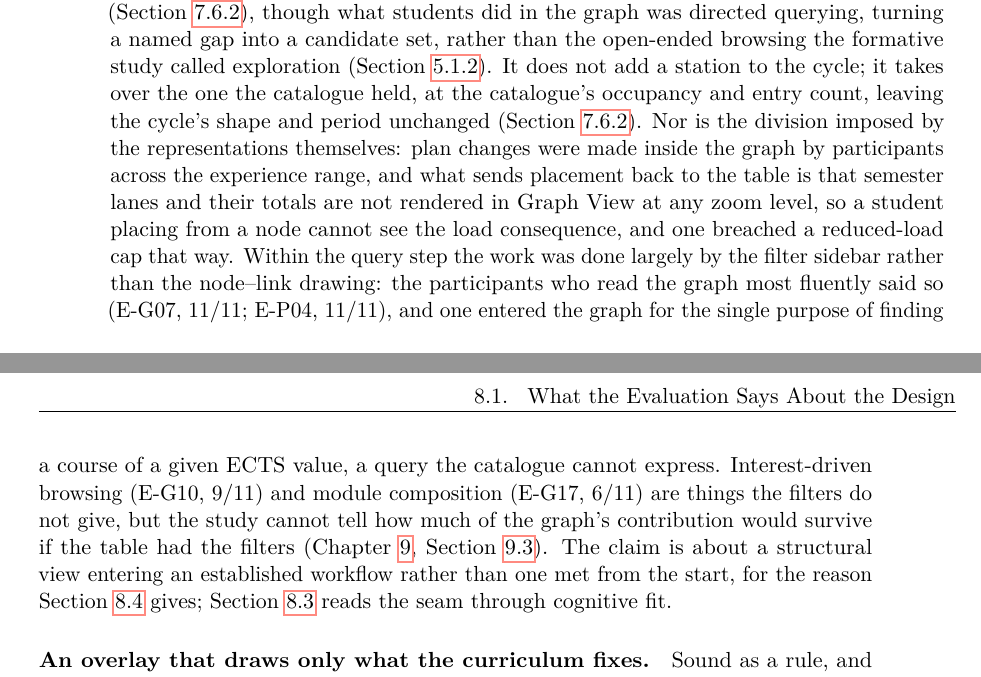
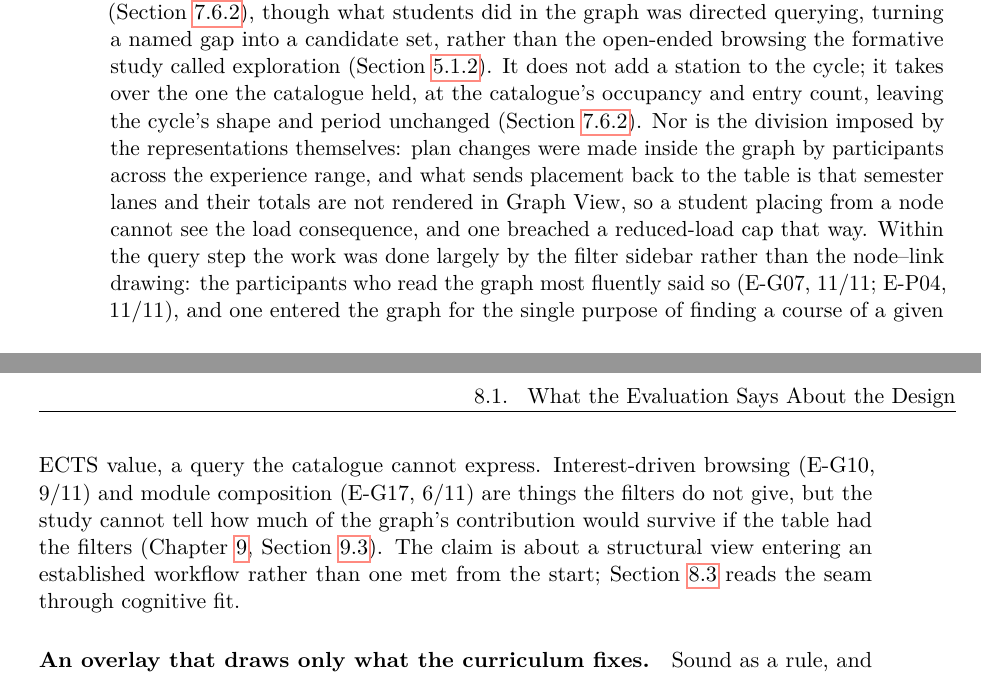
Before and after one commit to morischumacher/Diploma_Thesis, a LaTeX thesis (main.tex, which reads chapters/discussion.tex): two parts of pages 110 and 111 of 199, joined at a grey line, cut so that both start at the same text. Compiled offline with pdfLaTeX.

Commit message:
Updates from Overleaf

```diff
--- a/chapters/discussion.tex
+++ b/chapters/discussion.tex
@@ -19,7 +19,7 @@ Held beyond its intention. The missing-requirements list drove the process for e
 Held, and more important than the design claimed. Every participant shortlisted before committing (E-G06, 11/11), and the Parking Stage is what lets two views work one plan: a buffer outside the plan's accounting where courses found in the graph, or surfaced by a recommendation, wait until the table assigns them. A shared-plan hybrid does not need each view to do everything, but it does need an explicit place for a decision made and not yet committed. Its cost was not anticipated: parked credits are invisible to every completion readout (E-P38, 10/11), and several participants compensated for that in their heads.
 
 \paragraph{Graph for exploration, table for commitment.}
-Supported, but narrower than its wording and true for a different reason than the design supposed. The graph served the query step and the table the commit step for every participant who used both (Section~\ref{sec:eval-graphrole}), though what students did in the graph was directed querying, turning a named gap into a candidate set, rather than the open-ended browsing the formative study called exploration (Section~\ref{sec:mutual-exclusion}). It does not add a station to the cycle; it takes over the one the catalogue held, at the catalogue's occupancy and entry count, leaving the cycle's shape and period unchanged (Section~\ref{sec:eval-substitution}). Nor is the division imposed by the representations themselves: plan changes were made inside the graph by participants across the experience range, and what sends placement back to the table is that semester lanes and their totals are not rendered in Graph View at any zoom level, so a student placing from a node cannot see the load consequence, and one breached a reduced-load cap that way. Within the query step the work was done largely by the filter sidebar rather than the node--link drawing: the participants who read the graph most fluently said so (E-G07, 11/11; E-P04, 11/11), and one entered the graph for the single purpose of finding a course of a given ECTS value, a query the catalogue cannot express. Interest-driven browsing (E-G10, 9/11) and module composition (E-G17, 6/11) are things the filters do not give, but the study cannot tell how much of the graph's contribution would survive if the table had the filters (Chapter~\ref{chap:conclusion}, Section~\ref{sec:disc-future}). The claim is about a structural view entering an established workflow rather than one met from the start, for the reason Section~\ref{sec:disc-limitations} gives; Section~\ref{sec:disc-related} reads the seam through cognitive fit.
+Supported, but narrower than its wording and true for a different reason than the design supposed. The graph served the query step and the table the commit step for every participant who used both (Section~\ref{sec:eval-graphrole}), though what students did in the graph was directed querying, turning a named gap into a candidate set, rather than the open-ended browsing the formative study called exploration (Section~\ref{sec:mutual-exclusion}). It does not add a station to the cycle; it takes over the one the catalogue held, at the catalogue's occupancy and entry count, leaving the cycle's shape and period unchanged (Section~\ref{sec:eval-substitution}). Nor is the division imposed by the representations themselves: plan changes were made inside the graph by participants across the experience range, and what sends placement back to the table is that semester lanes and their totals are not rendered in Graph View, so a student placing from a node cannot see the load consequence, and one breached a reduced-load cap that way. Within the query step the work was done largely by the filter sidebar rather than the node--link drawing: the participants who read the graph most fluently said so (E-G07, 11/11; E-P04, 11/11), and one entered the graph for the single purpose of finding a course of a given ECTS value, a query the catalogue cannot express. Interest-driven browsing (E-G10, 9/11) and module composition (E-G17, 6/11) are things the filters do not give, but the study cannot tell how much of the graph's contribution would survive if the table had the filters (Chapter~\ref{chap:conclusion}, Section~\ref{sec:disc-future}). The claim is about a structural view entering an established workflow rather than one met from the start; Section~\ref{sec:disc-related} reads the seam through cognitive fit.
 
 \paragraph{An overlay that draws only what the curriculum fixes.}
 Sound as a rule, and empty in application. An edge should carry a consequence, which is what keeps an overlay legible, but the Bachelor programme the study planned in fixes no ordering between two named courses at all, the two it publishes being advisory, which the rule excluded. The overlay in front of participants was therefore empty rather than merely sparse, and four of them asked for ordering information at the point of placement (E-P44, 4/11). Section~\ref{sec:disc-related} draws the consequence for the graph-visualisation literature.
```
